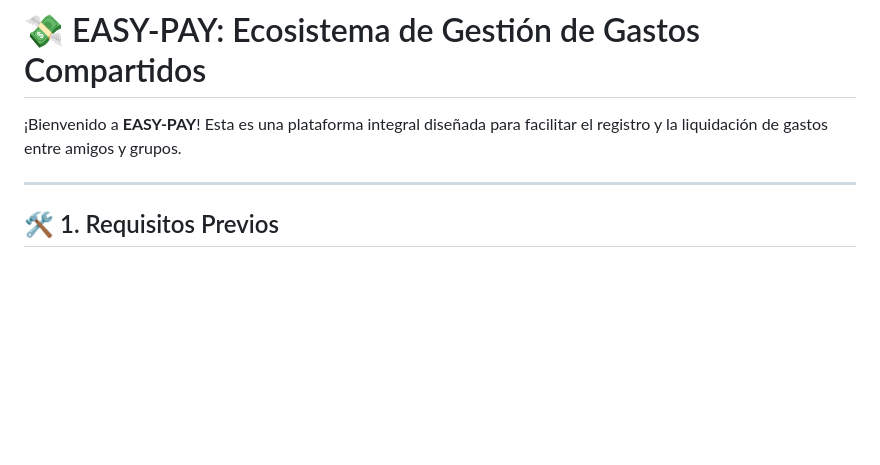
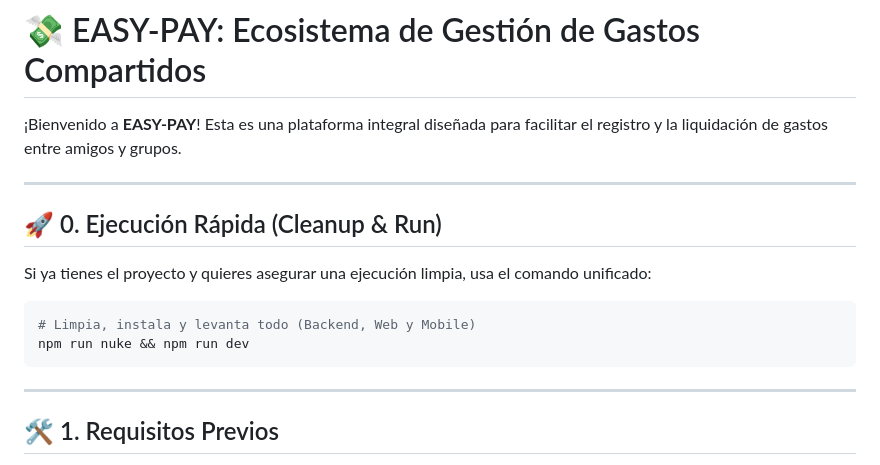
Before and after one commit to Maripneitor/easy-pay, a Markdown page: README.md, the part around the change. Rendered like a GitHub page; blank space fills up the shorter version.

Commit message:
docs: update README with quick cleanup and run instructions

````diff
--- a/README.md
+++ b/README.md
@@ -1,6 +1,16 @@
 # 💸 EASY-PAY: Ecosistema de Gestión de Gastos Compartidos
 
 ¡Bienvenido a **EASY-PAY**! Esta es una plataforma integral diseñada para facilitar el registro y la liquidación de gastos entre amigos y grupos.
+
+---
+
+## 🚀 0. Ejecución Rápida (Cleanup & Run)
+Si ya tienes el proyecto y quieres asegurar una ejecución limpia, usa el comando unificado:
+
+```bash
+# Limpia, instala y levanta todo (Backend, Web y Mobile)
+npm run nuke && npm run dev
+```
 
 ---
 
````
